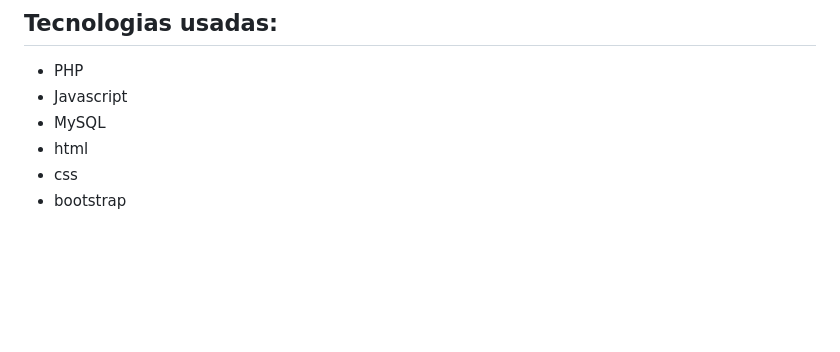
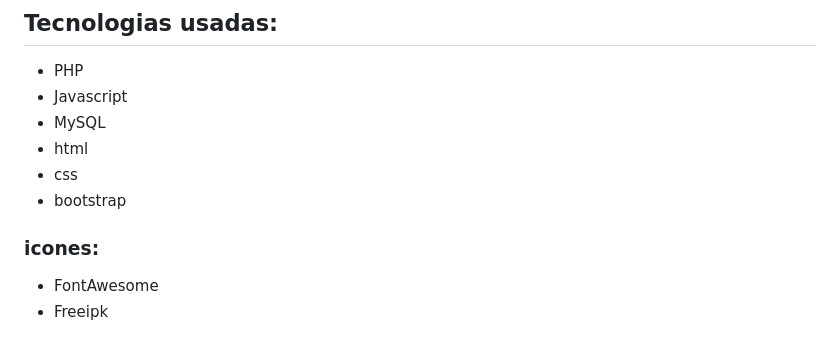
Before and after one commit to Ricardo-GabrielX/CabeleleiraLeila, a Markdown page: README.md, the part around one of its changes. Drawn GitHub-style; blank space fills up the shorter version.

```diff
--- a/README.md
+++ b/README.md
@@ -173,3 +187,8 @@ Basta apertar no botão desconectar no header:
 - html
 - css
 - bootstrap
+
+### icones:
+
+- FontAwesome
+- Freeipk
```
Also changed, not shown: other parts of README.md (+26 -12 lines).
